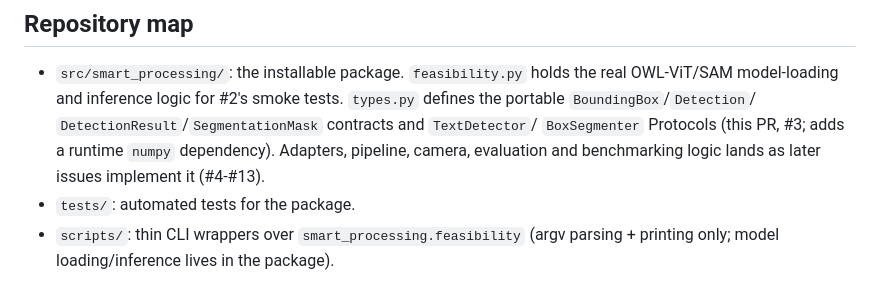
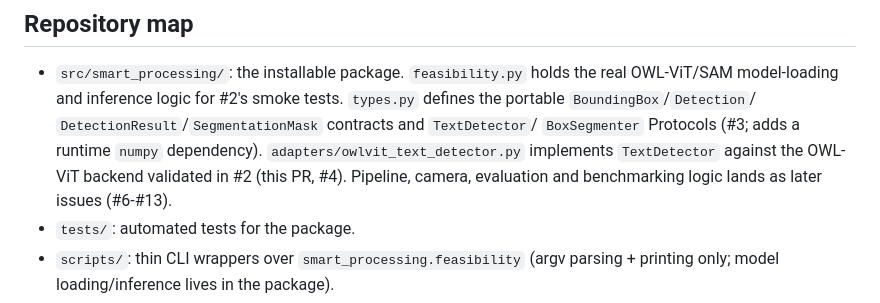
Before and after one commit to Disesfgewu/smart-processing-midterm-project-2026Fall, a Markdown page: README.md, the part around the change. Rendered like a GitHub page.

Commit message:
docs: update stale repository-map text for the new adapter module
Repository map still said "only the contracts and a thin CLI entry
point exist so far" after this PR added adapters/owlvit_text_detector.py.

Refs #4

```diff
--- a/README.md
+++ b/README.md
@@ -99,9 +99,10 @@ commands from the plan.
   the real OWL-ViT/SAM model-loading and inference logic for #2's smoke
   tests. `types.py` defines the portable `BoundingBox`/`Detection`/
   `DetectionResult`/`SegmentationMask` contracts and `TextDetector`/
-  `BoxSegmenter` Protocols (this PR, #3; adds a runtime `numpy` dependency).
-  Adapters, pipeline, camera, evaluation and benchmarking logic lands as
-  later issues implement it (#4-#13).
+  `BoxSegmenter` Protocols (#3; adds a runtime `numpy` dependency).
+  `adapters/owlvit_text_detector.py` implements `TextDetector` against the
+  OWL-ViT backend validated in #2 (this PR, #4). Pipeline, camera,
+  evaluation and benchmarking logic lands as later issues (#6-#13).
 - `tests/`: automated tests for the package.
 - `scripts/`: thin CLI wrappers over `smart_processing.feasibility` (argv
   parsing + printing only; model loading/inference lives in the package).
```
